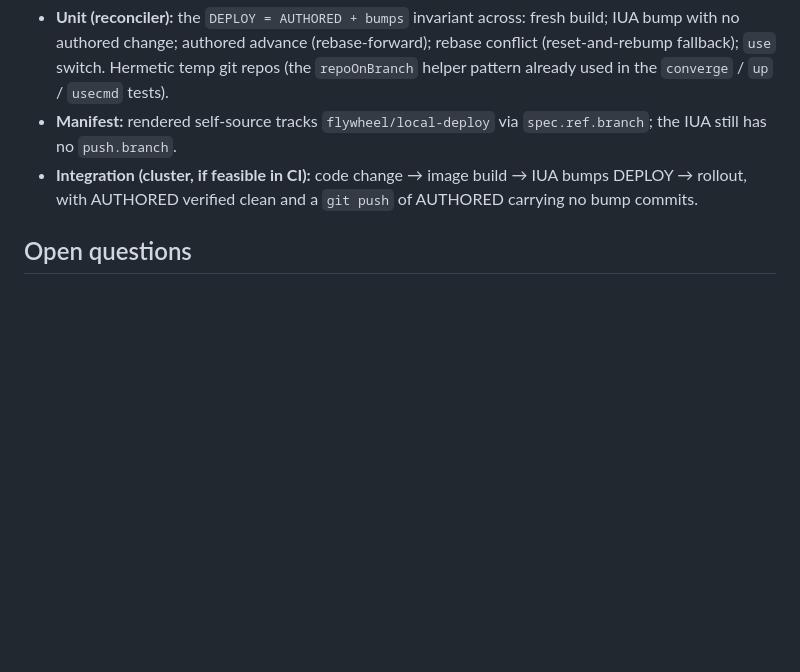
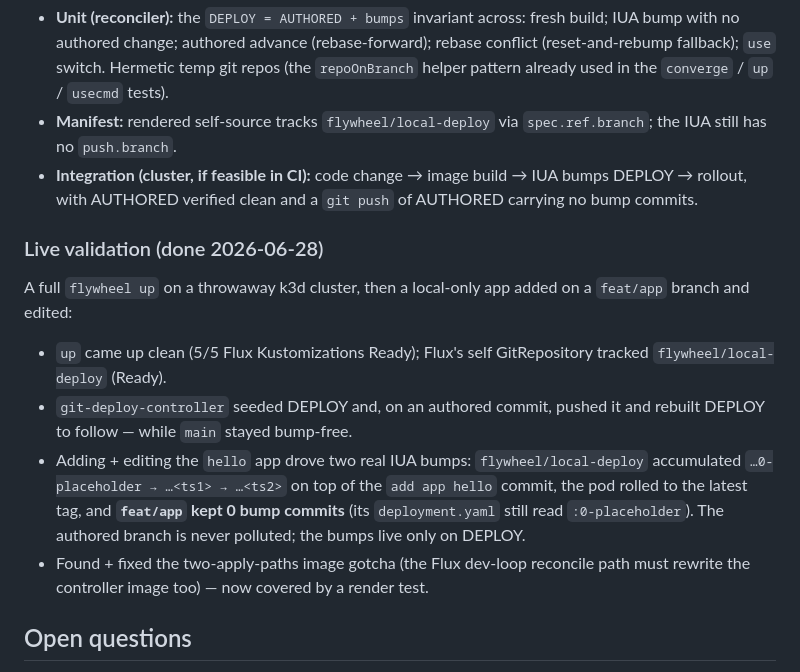
Before and after one commit to cobr-io/flywheel, a Markdown page: docs/designs/2026-06-28-isolate-dev-loop-image-bumps-design.md, the part around the change. Rendered like a GitHub page; blank space fills up the shorter version.

Commit message:
docs(dev-loop): record live up smoke-test validation of the deploy-ref model

```diff
--- a/docs/designs/2026-06-28-isolate-dev-loop-image-bumps-design.md
+++ b/docs/designs/2026-06-28-isolate-dev-loop-image-bumps-design.md
@@ -349,6 +349,22 @@ never tracking it, not from a non-standard namespace.
   bumps DEPLOY → rollout, with AUTHORED verified clean and a `git push` of
   AUTHORED carrying no bump commits.
 
+### Live validation (done 2026-06-28)
+
+A full `flywheel up` on a throwaway k3d cluster, then a local-only app added on a
+`feat/app` branch and edited:
+- `up` came up clean (5/5 Flux Kustomizations Ready); Flux's self GitRepository
+  tracked `flywheel/local-deploy` (Ready).
+- `git-deploy-controller` seeded DEPLOY and, on an authored commit, pushed it and
+  rebuilt DEPLOY to follow — while `main` stayed bump-free.
+- Adding + editing the `hello` app drove two real IUA bumps:
+  `flywheel/local-deploy` accumulated `…0-placeholder → …<ts1> → …<ts2>` on top of
+  the `add app hello` commit, the pod rolled to the latest tag, and **`feat/app`
+  kept 0 bump commits** (its `deployment.yaml` still read `:0-placeholder`). The
+  authored branch is never polluted; the bumps live only on DEPLOY.
+- Found + fixed the two-apply-paths image gotcha (the Flux dev-loop reconcile path
+  must rewrite the controller image too) — now covered by a render test.
+
 ## Open questions
 
 1. ~~Confirm Flux `spec.ref.name` support; else fall back to a branch.~~ **Resolved
```
